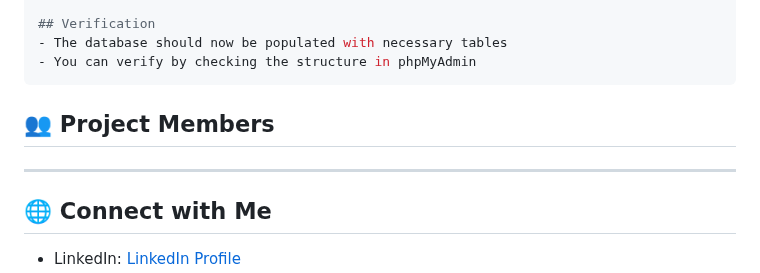
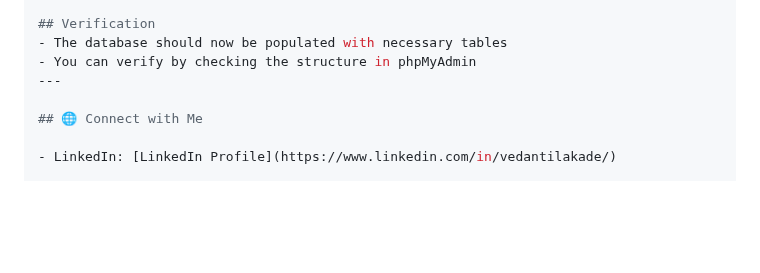
Before and after one commit to vedantilakade/Smart-Inventory, a Markdown page: README.md, the part around the change. Rendered like a GitHub page; blank space fills up the shorter version.

````diff
--- a/README.md
+++ b/README.md
@@ -116,10 +116,6 @@ cd smart-inventory
 ## Verification
 - The database should now be populated with necessary tables
 - You can verify by checking the structure in phpMyAdmin
-```
-
-## 👥 Project Members
-
 ---
 
 ## 🌐 Connect with Me
````
